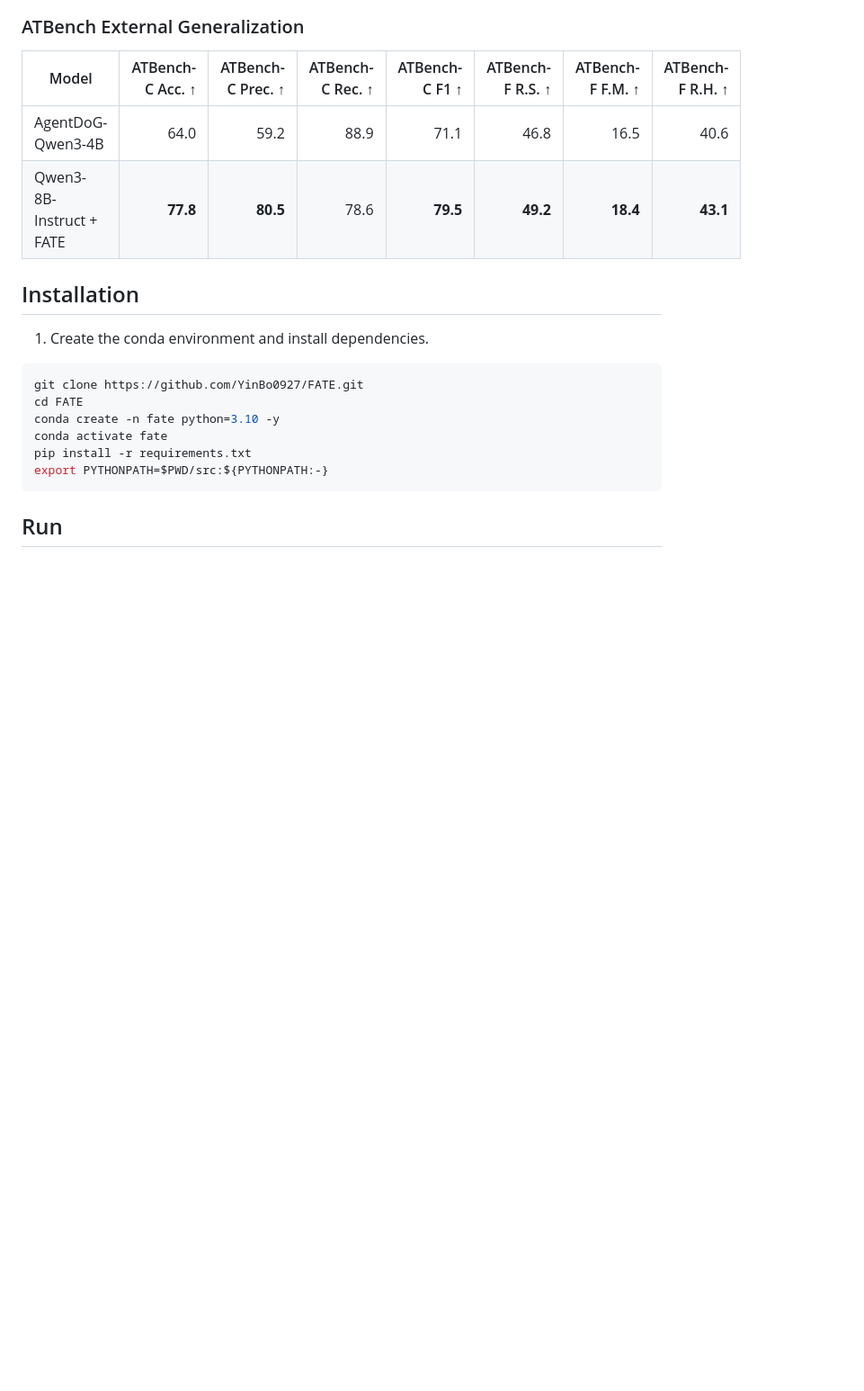
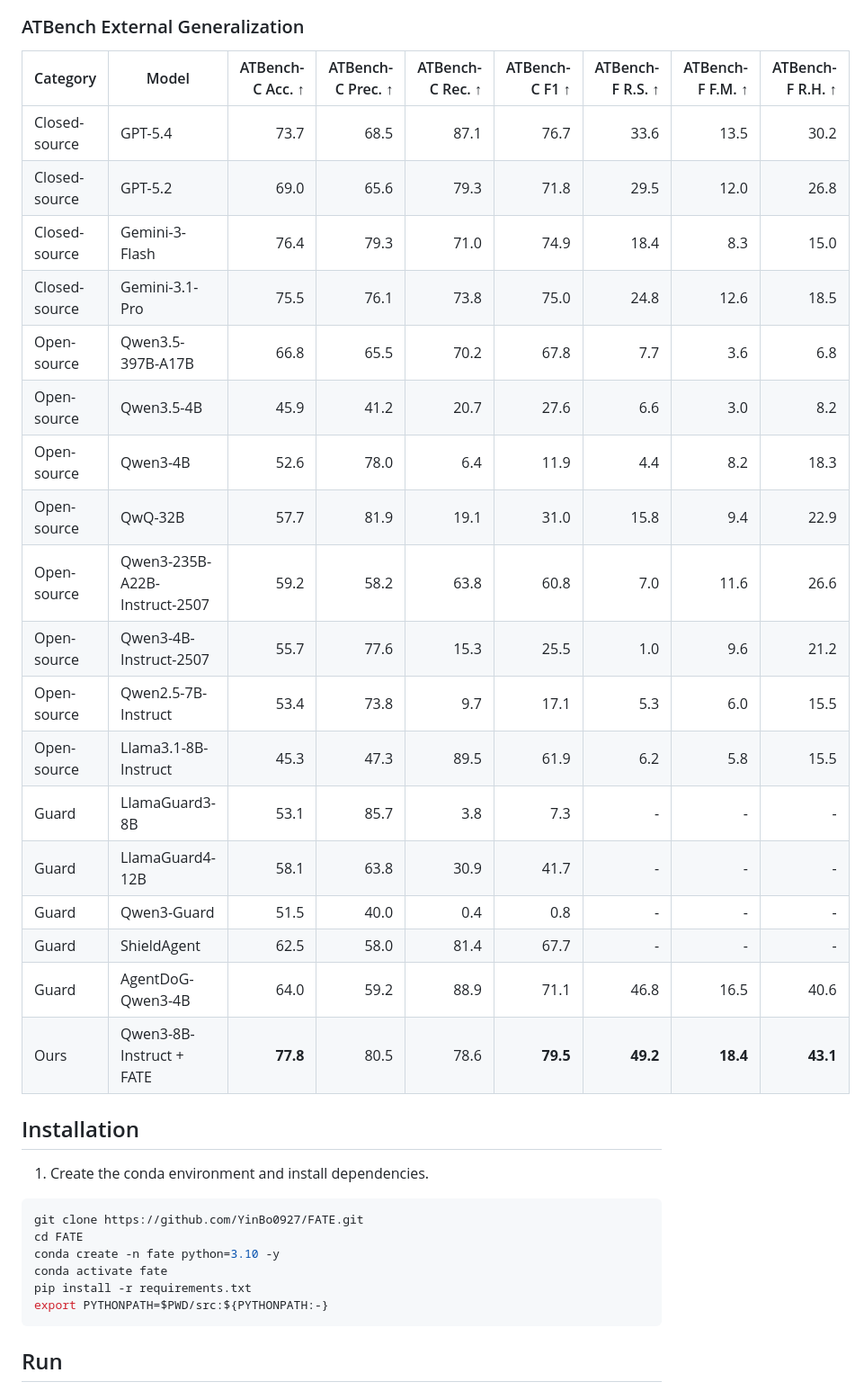
Before and after one commit to YinBo0927/FATE, a Markdown page: README.md, the part around the change. Shown at 90% size. GitHub-like rendering; blank space fills up the shorter version.

Commit message:
Expand ATBench README results

```diff
--- a/README.md
+++ b/README.md
@@ -75,10 +75,26 @@ HCR is lower-is-better. VRR and SafeScore are higher-is-better.
 
 ### ATBench External Generalization
 
-| Model | ATBench-C Acc. ↑ | ATBench-C Prec. ↑ | ATBench-C Rec. ↑ | ATBench-C F1 ↑ | ATBench-F R.S. ↑ | ATBench-F F.M. ↑ | ATBench-F R.H. ↑ |
-| --- | ---: | ---: | ---: | ---: | ---: | ---: | ---: |
-| AgentDoG-Qwen3-4B | 64.0 | 59.2 | 88.9 | 71.1 | 46.8 | 16.5 | 40.6 |
-| Qwen3-8B-Instruct + FATE | **77.8** | **80.5** | 78.6 | **79.5** | **49.2** | **18.4** | **43.1** |
+| Category | Model | ATBench-C Acc. ↑ | ATBench-C Prec. ↑ | ATBench-C Rec. ↑ | ATBench-C F1 ↑ | ATBench-F R.S. ↑ | ATBench-F F.M. ↑ | ATBench-F R.H. ↑ |
+| --- | --- | ---: | ---: | ---: | ---: | ---: | ---: | ---: |
+| Closed-source | GPT-5.4 | 73.7 | 68.5 | 87.1 | 76.7 | 33.6 | 13.5 | 30.2 |
+| Closed-source | GPT-5.2 | 69.0 | 65.6 | 79.3 | 71.8 | 29.5 | 12.0 | 26.8 |
+| Closed-source | Gemini-3-Flash | 76.4 | 79.3 | 71.0 | 74.9 | 18.4 | 8.3 | 15.0 |
+| Closed-source | Gemini-3.1-Pro | 75.5 | 76.1 | 73.8 | 75.0 | 24.8 | 12.6 | 18.5 |
+| Open-source | Qwen3.5-397B-A17B | 66.8 | 65.5 | 70.2 | 67.8 | 7.7 | 3.6 | 6.8 |
+| Open-source | Qwen3.5-4B | 45.9 | 41.2 | 20.7 | 27.6 | 6.6 | 3.0 | 8.2 |
+| Open-source | Qwen3-4B | 52.6 | 78.0 | 6.4 | 11.9 | 4.4 | 8.2 | 18.3 |
+| Open-source | QwQ-32B | 57.7 | 81.9 | 19.1 | 31.0 | 15.8 | 9.4 | 22.9 |
+| Open-source | Qwen3-235B-A22B-Instruct-2507 | 59.2 | 58.2 | 63.8 | 60.8 | 7.0 | 11.6 | 26.6 |
+| Open-source | Qwen3-4B-Instruct-2507 | 55.7 | 77.6 | 15.3 | 25.5 | 1.0 | 9.6 | 21.2 |
+| Open-source | Qwen2.5-7B-Instruct | 53.4 | 73.8 | 9.7 | 17.1 | 5.3 | 6.0 | 15.5 |
+| Open-source | Llama3.1-8B-Instruct | 45.3 | 47.3 | 89.5 | 61.9 | 6.2 | 5.8 | 15.5 |
+| Guard | LlamaGuard3-8B | 53.1 | 85.7 | 3.8 | 7.3 | - | - | - |
+| Guard | LlamaGuard4-12B | 58.1 | 63.8 | 30.9 | 41.7 | - | - | - |
+| Guard | Qwen3-Guard | 51.5 | 40.0 | 0.4 | 0.8 | - | - | - |
+| Guard | ShieldAgent | 62.5 | 58.0 | 81.4 | 67.7 | - | - | - |
+| Guard | AgentDoG-Qwen3-4B | 64.0 | 59.2 | 88.9 | 71.1 | 46.8 | 16.5 | 40.6 |
+| Ours | Qwen3-8B-Instruct + FATE | **77.8** | 80.5 | 78.6 | **79.5** | **49.2** | **18.4** | **43.1** |
 
 ## Installation
 
```
